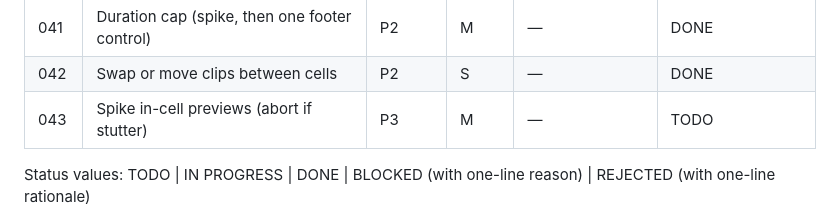
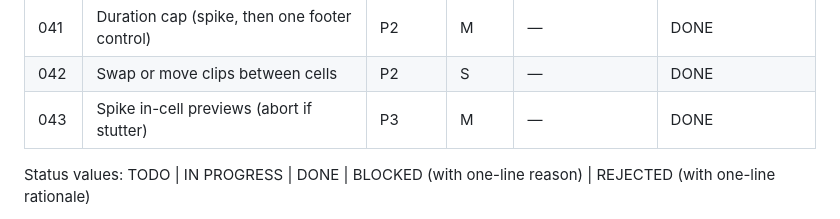
Before and after one commit to jamesso/tessel, a Markdown page: plans/README.md, the part around the change. GitHub-like rendering.

Commit message:
Mark plan 043 done in the execution index.

```diff
--- a/plans/README.md
+++ b/plans/README.md
@@ -52,7 +52,7 @@ Repo: Tessel (Electron desktop mosaic-video app). There is **no lint/typecheck**
 | 040 | Remember settings, save folder, and grid | P2 | M | — | DONE |
 | 041 | Duration cap (spike, then one footer control) | P2 | M | — | DONE |
 | 042 | Swap or move clips between cells | P2 | S | — | DONE |
-| 043 | Spike in-cell previews (abort if stutter) | P3 | M | — | TODO |
+| 043 | Spike in-cell previews (abort if stutter) | P3 | M | — | DONE |
 
 Status values: TODO | IN PROGRESS | DONE | BLOCKED (with one-line reason) | REJECTED (with one-line rationale)
 
```
